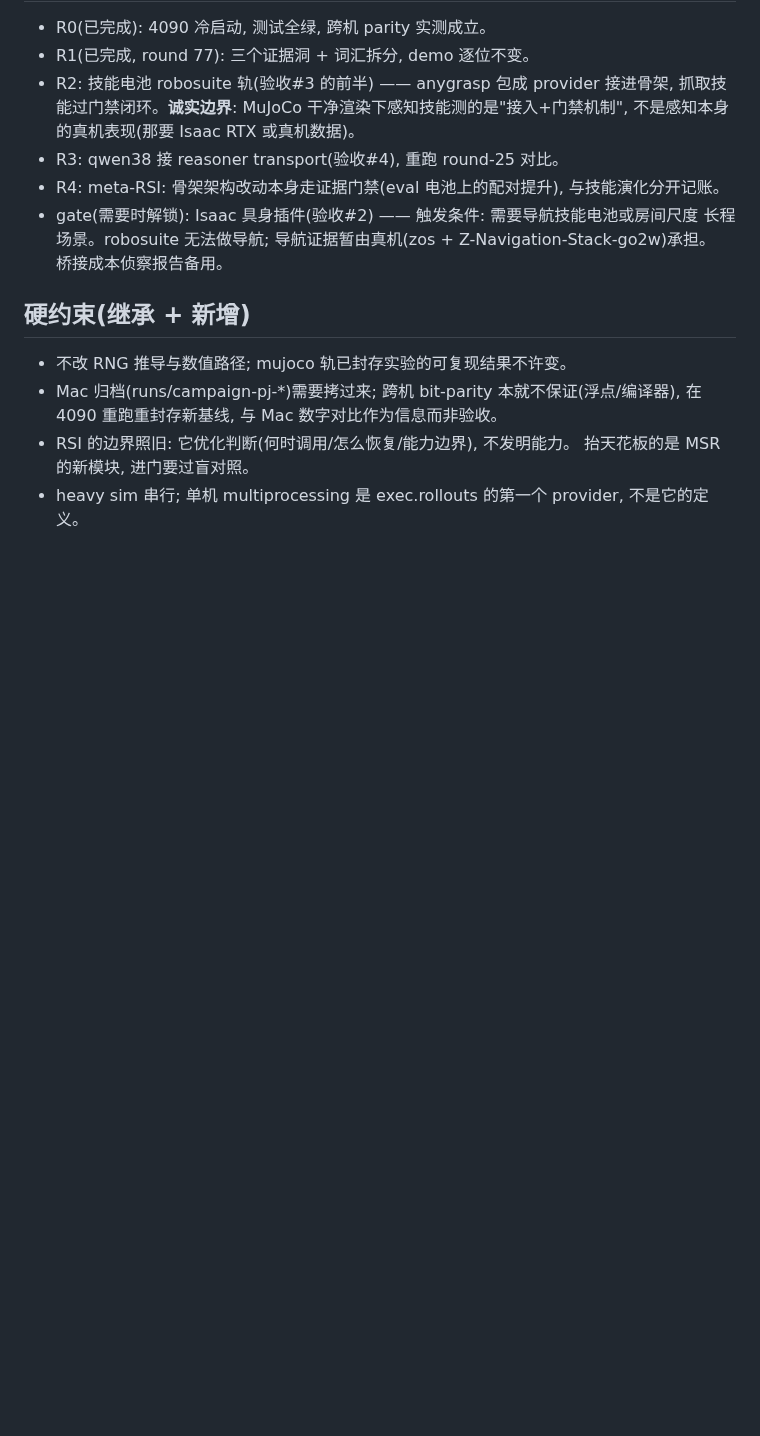
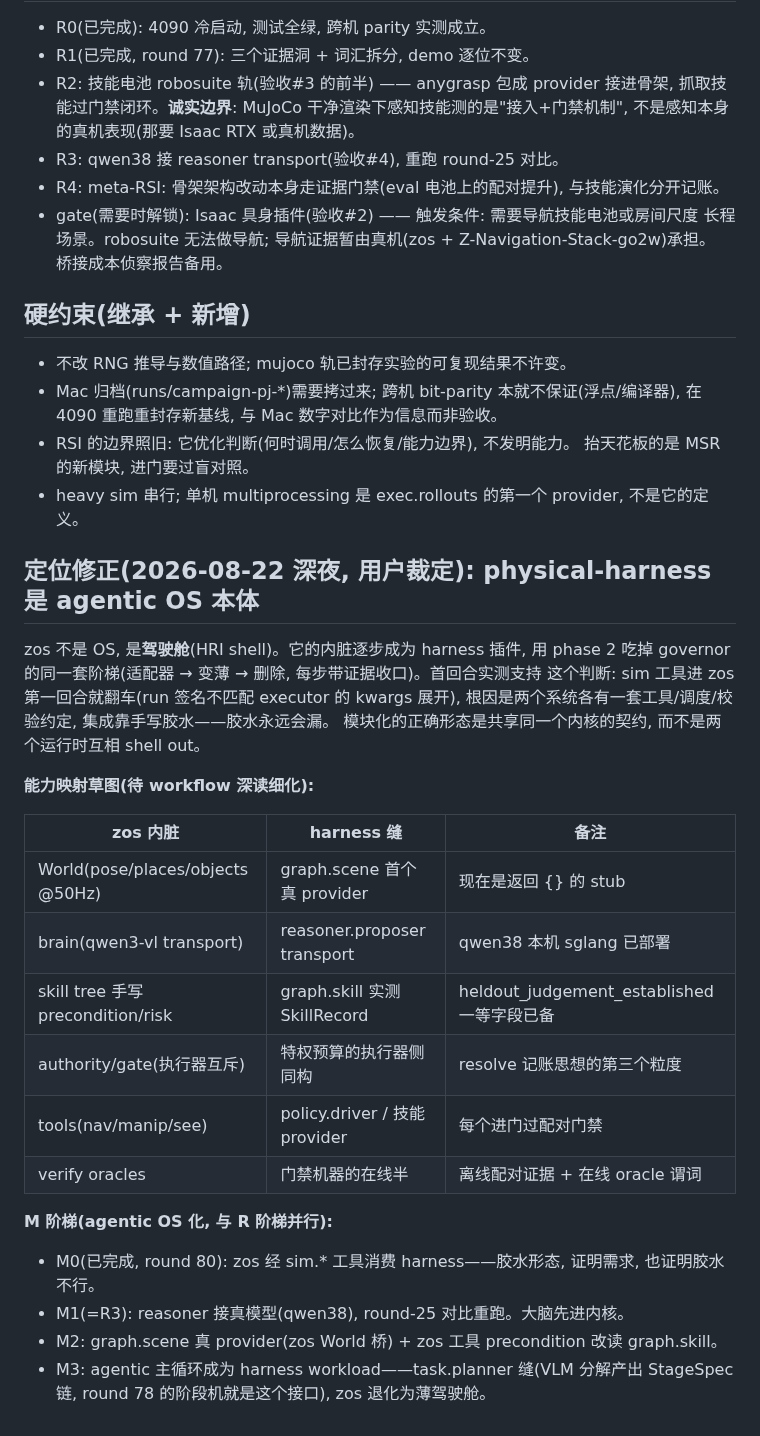
Before and after one commit to GuoZheXinDeGuang/physical-harness, a Markdown page: GOAL.md, the part around the change. GitHub-like rendering; blank space fills up the shorter version.

Commit message:
goal: the repositioning — physical-harness IS the agentic OS, zos is the cockpit; the M-ladder absorbs it the way phase 2 absorbed governor

```diff
--- a/GOAL.md
+++ b/GOAL.md
@@ -58,3 +58,29 @@ skill tree 手写 precondition 换成 harness 实测的 SkillRecord), go2W_Sim
 - RSI 的边界照旧: 它优化判断(何时调用/怎么恢复/能力边界), 不发明能力。
   抬天花板的是 MSR 的新模块, 进门要过盲对照。
 - heavy sim 串行; 单机 multiprocessing 是 exec.rollouts 的第一个 provider, 不是它的定义。
+
+## 定位修正(2026-08-22 深夜, 用户裁定): physical-harness 是 agentic OS 本体
+
+zos 不是 OS, 是**驾驶舱**(HRI shell)。它的内脏逐步成为 harness 插件, 用 phase 2
+吃掉 governor 的同一套阶梯(适配器 → 变薄 → 删除, 每步带证据收口)。首回合实测支持
+这个判断: sim 工具进 zos 第一回合就翻车(run 签名不匹配 executor 的 kwargs 展开),
+根因是两个系统各有一套工具/调度/校验约定, 集成靠手写胶水——胶水永远会漏。
+模块化的正确形态是共享同一个内核的契约, 而不是两个运行时互相 shell out。
+
+**能力映射草图(待 workflow 深读细化):**
+
+| zos 内脏 | harness 缝 | 备注 |
+|---|---|---|
+| World(pose/places/objects @50Hz) | graph.scene 首个真 provider | 现在是返回 {} 的 stub |
+| brain(qwen3-vl transport) | reasoner.proposer transport | qwen38 本机 sglang 已部署 |
+| skill tree 手写 precondition/risk | graph.skill 实测 SkillRecord | heldout_judgement_established 一等字段已备 |
+| authority/gate(执行器互斥) | 特权预算的执行器侧同构 | resolve 记账思想的第三个粒度 |
+| tools(nav/manip/see) | policy.driver / 技能 provider | 每个进门过配对门禁 |
+| verify oracles | 门禁机器的在线半 | 离线配对证据 + 在线 oracle 谓词 |
+
+**M 阶梯(agentic OS 化, 与 R 阶梯并行):**
+- M0(已完成, round 80): zos 经 sim.* 工具消费 harness——胶水形态, 证明需求, 也证明胶水不行。
+- M1(=R3): reasoner 接真模型(qwen38), round-25 对比重跑。大脑先进内核。
+- M2: graph.scene 真 provider(zos World 桥) + zos 工具 precondition 改读 graph.skill。
+- M3: agentic 主循环成为 harness workload——task.planner 缝(VLM 分解产出 StageSpec 链,
+  round 78 的阶段机就是这个接口), zos 退化为薄驾驶舱。
```
